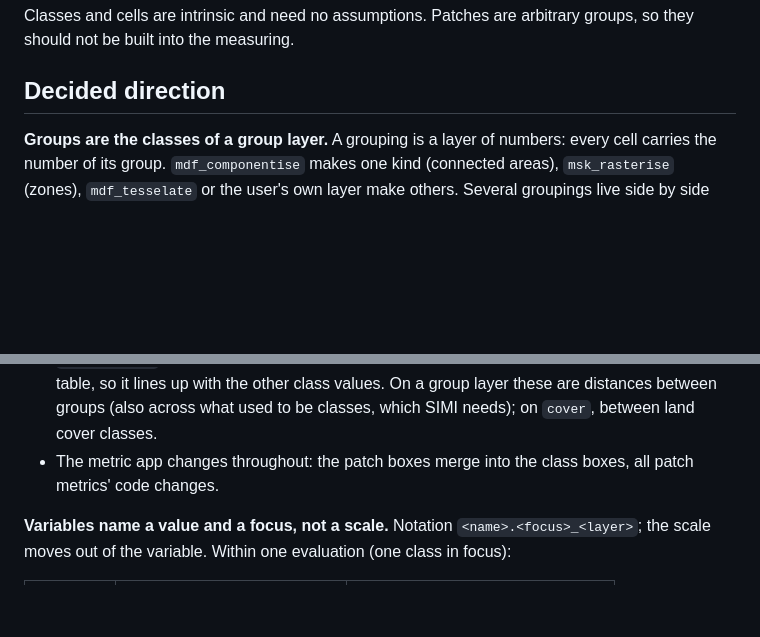
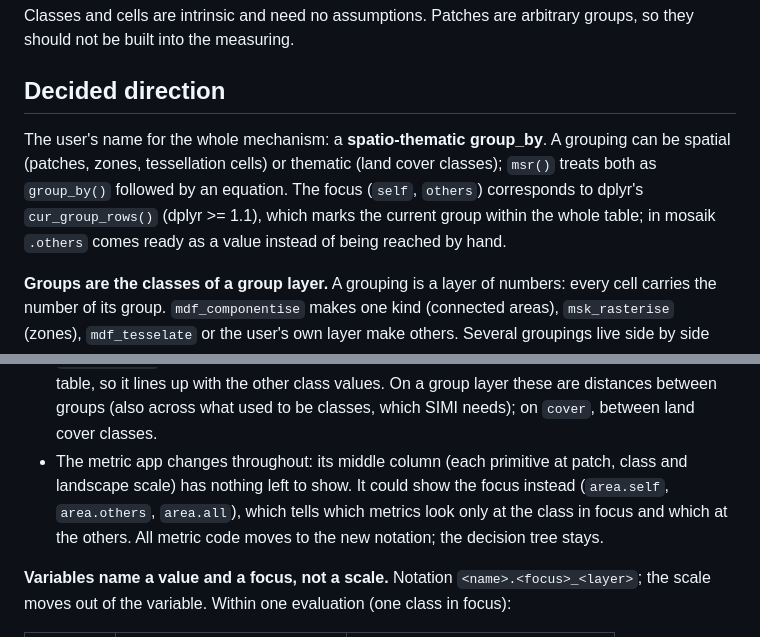
Before and after one commit to resonantia-earth/mosaik, a Markdown page: inst/design/groups_and_focus.md, 2 parts joined by grey strips. Drawn GitHub-style; blank space fills up the shorter version.

Commit message:
Design note: spatio-thematic group_by, metric app, dplyr parallel
Co-Authored-By: Claude Opus 5.5 <noreply@anthropic.com>

```diff
--- a/inst/design/groups_and_focus.md
+++ b/inst/design/groups_and_focus.md
@@ -22,6 +22,14 @@ arbitrary groups, so they should not be built into the measuring.
 
 ## Decided direction
 
+The user's name for the whole mechanism: a **spatio-thematic group_by**. A
+grouping can be spatial (patches, zones, tessellation cells) or thematic
+(land cover classes); `msr()` treats both as `group_by()` followed by an
+equation. The focus (`self`, `others`) corresponds to dplyr's
+`cur_group_rows()` (dplyr >= 1.1), which marks the current group within the
+whole table; in mosaik `.others` comes ready as a value instead of being
+reached by hand.
+
 **Groups are the classes of a group layer.** A grouping is a layer of
 numbers: every cell carries the number of its group. `mdf_componentise`
 makes one kind (connected areas), `msk_rasterise` (zones), `mdf_tesselate`
@@ -43,8 +51,11 @@ Consequences:
   order of the class table, so it lines up with the other class values. On
   a group layer these are distances between groups (also across what used to
   be classes, which SIMI needs); on `cover`, between land cover classes.
-- The metric app changes throughout: the patch boxes merge into the class
-  boxes, all patch metrics' code changes.
+- The metric app changes throughout: its middle column (each primitive at
+  patch, class and landscape scale) has nothing left to show. It could show
+  the focus instead (`area.self`, `area.others`, `area.all`), which tells
+  which metrics look only at the class in focus and which at the others.
+  All metric code moves to the new notation; the decision tree stays.
 
 **Variables name a value and a focus, not a scale.** Notation
 `<name>.<focus>_<layer>`; the scale moves out of the variable. Within one
```
